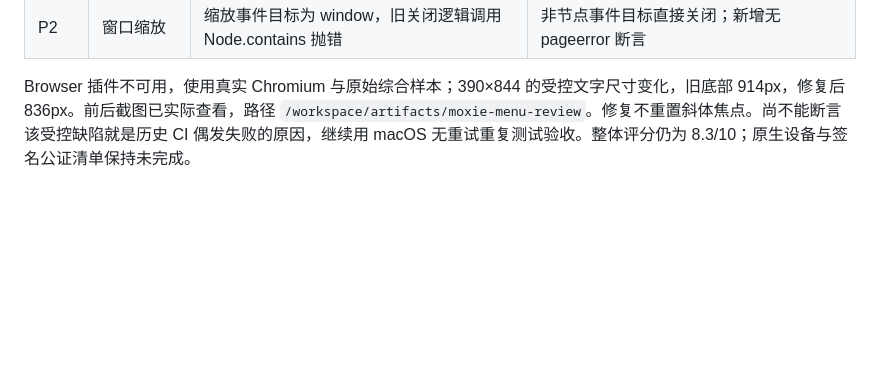
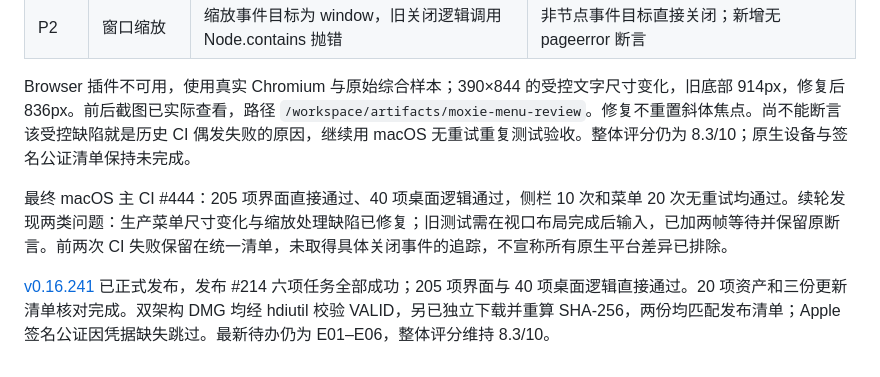
Before and after one commit to jincaiw/moxie, a Markdown page: docs/ui-ux-audit-2026-10-10.md, the part around the change. Drawn GitHub-style; blank space fills up the shorter version.

Commit message:
docs: verify v0.16.241 release and downloaded disk images

```diff
--- a/docs/ui-ux-audit-2026-10-10.md
+++ b/docs/ui-ux-audit-2026-10-10.md
@@ -78,3 +78,7 @@
 | P2     | 窗口缩放       | 缩放事件目标为 window，旧关闭逻辑调用 Node.contains 抛错 | 非节点事件目标直接关闭；新增无 pageerror 断言            |
 
 Browser 插件不可用，使用真实 Chromium 与原始综合样本；390×844 的受控文字尺寸变化，旧底部 914px，修复后 836px。前后截图已实际查看，路径 `/workspace/artifacts/moxie-menu-review`。修复不重置斜体焦点。尚不能断言该受控缺陷就是历史 CI 偶发失败的原因，继续用 macOS 无重试重复测试验收。整体评分仍为 8.3/10；原生设备与签名公证清单保持未完成。
+
+最终 macOS 主 CI #444：205 项界面直接通过、40 项桌面逻辑通过，侧栏 10 次和菜单 20 次无重试均通过。续轮发现两类问题：生产菜单尺寸变化与缩放处理缺陷已修复；旧测试需在视口布局完成后输入，已加两帧等待并保留原断言。前两次 CI 失败保留在统一清单，未取得具体关闭事件的追踪，不宣称所有原生平台差异已排除。
+
+[v0.16.241](https://github.com/jincaiw/moxie/releases/tag/v0.16.241) 已正式发布，发布 #214 六项任务全部成功；205 项界面与 40 项桌面逻辑直接通过。20 项资产和三份更新清单核对完成。双架构 DMG 均经 hdiutil 校验 VALID，另已独立下载并重算 SHA-256，两份均匹配发布清单；Apple 签名公证因凭据缺失跳过。最新待办仍为 E01–E06，整体评分维持 8.3/10。
```
Also changed, not shown: docs/typora-current-plan.md (+28 -26 lines).
